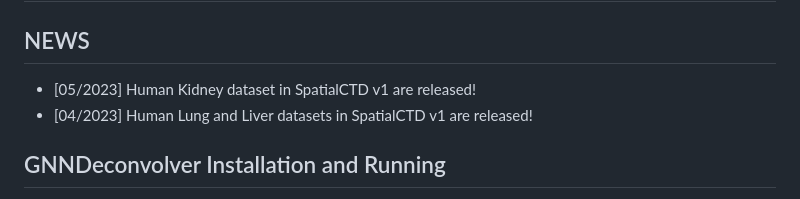
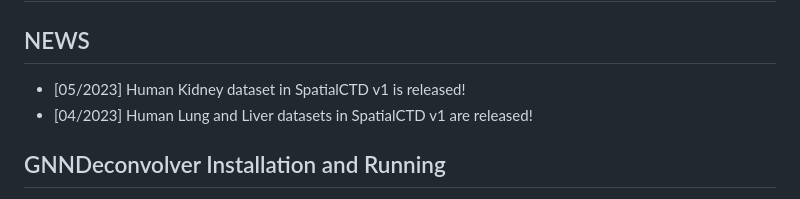
Before and after one commit to OmicsML/SpatialCTD, a Markdown page: README.md, the part around the change. Rendered like a GitHub page.

```diff
--- a/README.md
+++ b/README.md
@@ -4,7 +4,7 @@
 
 
 ## NEWS
-* [05/2023] Human Kidney dataset in SpatialCTD v1 are released!
+* [05/2023] Human Kidney dataset in SpatialCTD v1 is released!
 * [04/2023] Human Lung and Liver datasets in SpatialCTD v1 are released!
 
 ## GNNDeconvolver Installation and Running
```
